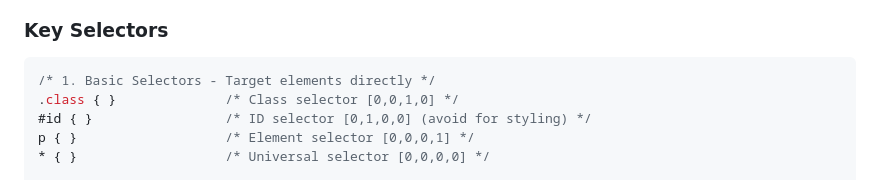
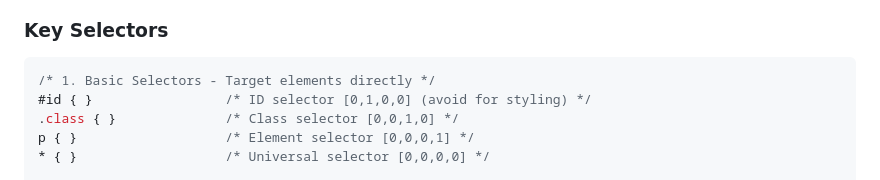
Before and after one commit to armand-sa/100-Days-of-Code-2025, a Markdown page: docs/HTML-CSS.md, the part around the change. Rendered like a GitHub page.

Commit message:
Deeper dive into HTML and CSS

````diff
--- a/docs/HTML-CSS.md
+++ b/docs/HTML-CSS.md
@@ -466,8 +466,8 @@ ol {
 
 ```css
 /* 1. Basic Selectors - Target elements directly */
+#id { }                 /* ID selector [0,1,0,0] (avoid for styling) */
 .class { }              /* Class selector [0,0,1,0] */
-#id { }                 /* ID selector [0,1,0,0] (avoid for styling) */
 p { }                   /* Element selector [0,0,0,1] */
 * { }                   /* Universal selector [0,0,0,0] */
 
````
